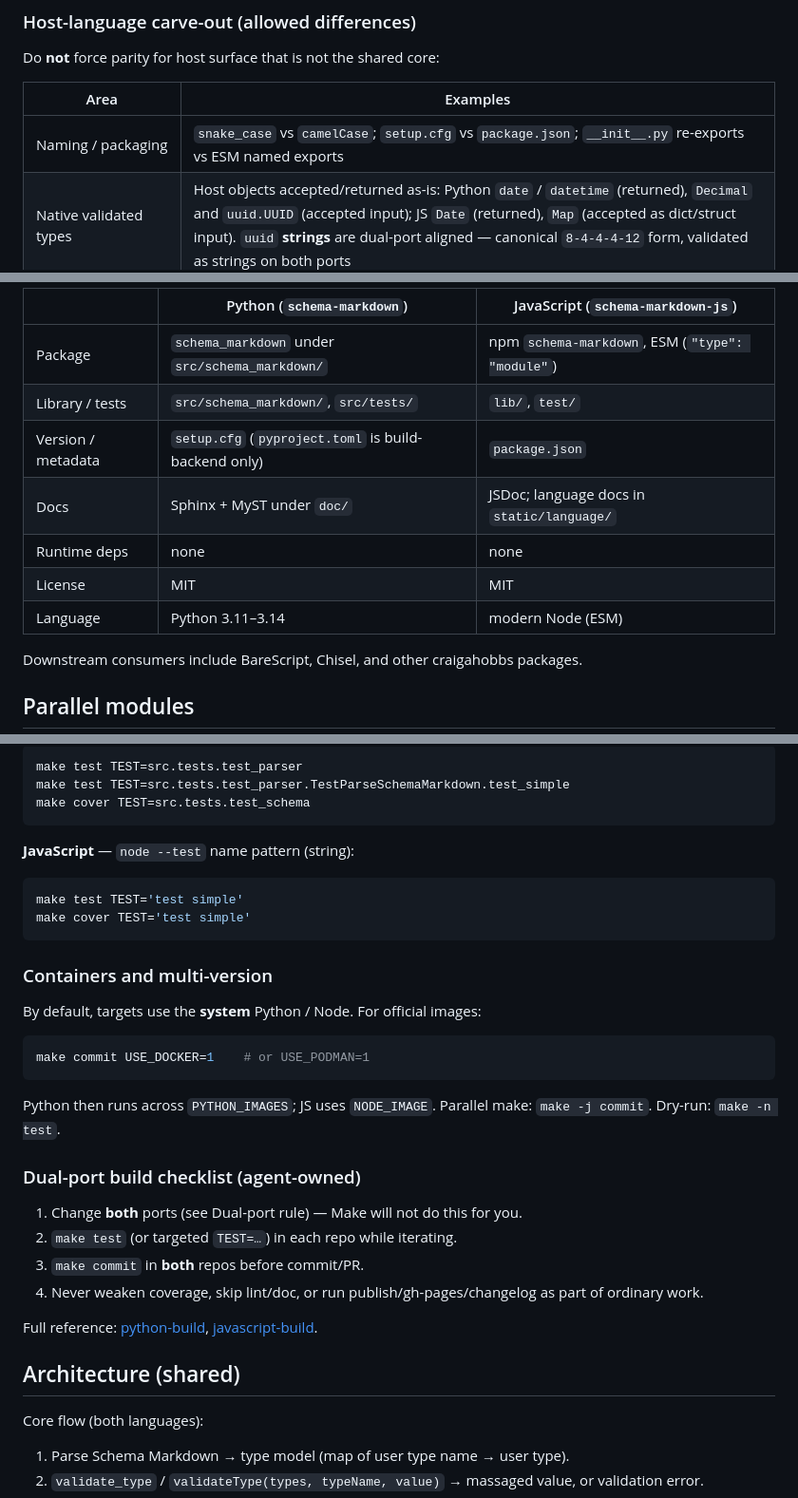
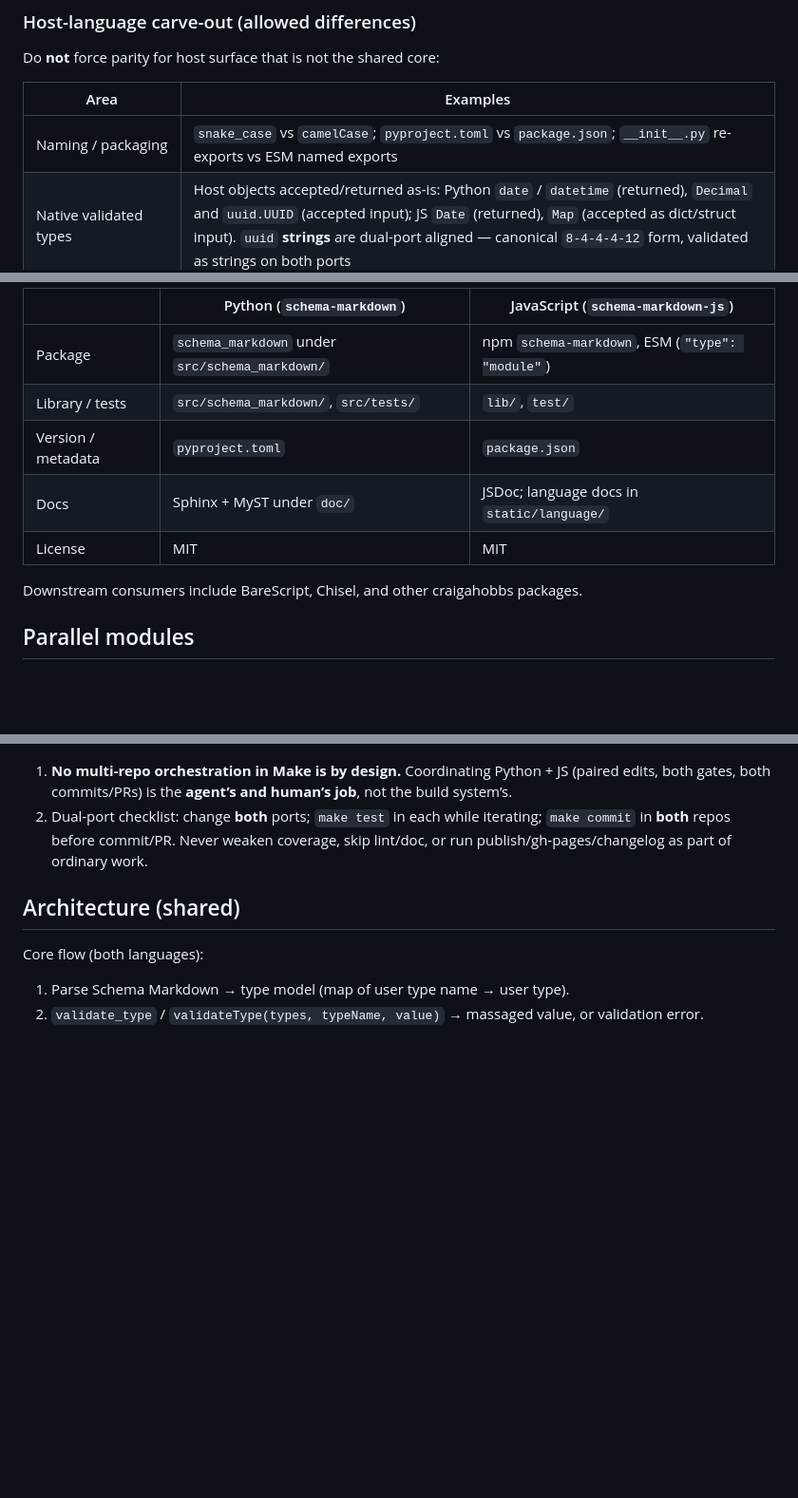
Before and after one commit to craigahobbs/schema-markdown-js, a Markdown page: AGENTS.md, 3 parts joined by grey strips. Shown at 95% size. Drawn GitHub-style; blank space fills up the shorter version.

````diff
--- a/AGENTS.md
+++ b/AGENTS.md
@@ -35,7 +35,7 @@ Do **not** force parity for host surface that is not the shared core:
 
 | Area | Examples |
 |------|----------|
-| Naming / packaging | `snake_case` vs `camelCase`; `setup.cfg` vs `package.json`; `__init__.py` re-exports vs ESM named exports |
+| Naming / packaging | `snake_case` vs `camelCase`; `pyproject.toml` vs `package.json`; `__init__.py` re-exports vs ESM named exports |
 | Native validated types | Host objects accepted/returned as-is: Python `date` / `datetime` (returned), `Decimal` and `uuid.UUID` (accepted input); JS `Date` (returned), `Map` (accepted as dict/struct input). `uuid` **strings** are dual-port aligned — canonical `8-4-4-4-12` form, validated as strings on both ports |
 | Native return types for date/datetime | Python `date` / `datetime` vs JS `Date`. Accepted ISO string inputs are dual-port aligned (a timezone is required, so the resulting instant matches); JS `Date` is millisecond-precision while Python keeps microseconds |
 | Encode utilities | **By design** not dual-port identical: Python `JSONEncoder` + encoding args vs JS `jsonStringifySortKeys`; query-string helpers may differ in extras. Do not force encode API parity. |
@@ -59,11 +59,9 @@ Separate git repositories (not a monorepo): commits, PRs, and `make` run per-rep
 |--|----------------------------|----------------------------------|
 | Package | `schema_markdown` under `src/schema_markdown/` | npm `schema-markdown`, ESM (`"type": "module"`) |
 | Library / tests | `src/schema_markdown/`, `src/tests/` | `lib/`, `test/` |
-| Version / metadata | `setup.cfg` (`pyproject.toml` is build-backend only) | `package.json` |
+| Version / metadata | `pyproject.toml` | `package.json` |
 | Docs | Sphinx + MyST under `doc/` | JSDoc; language docs in `static/language/` |
-| Runtime deps | none | none |
 | License | MIT | MIT |
-| Language | Python 3.11–3.14 | modern Node (ESM) |
 
 Downstream consumers include BareScript, Chisel, and other craigahobbs packages.
 
@@ -140,34 +102,5 @@ Default `make` (no target) prints usage:
-```bash
-make test TEST=src.tests.test_parser
-make test TEST=src.tests.test_parser.TestParseSchemaMarkdown.test_simple
-make cover TEST=src.tests.test_schema
-```
-
-**JavaScript** — `node --test` name pattern (string):
-
-```bash
-make test TEST='test simple'
-make cover TEST='test simple'
-```
-
-### Containers and multi-version
-
-By default, targets use the **system** Python / Node. For official images:
-
-```bash
-make commit USE_DOCKER=1    # or USE_PODMAN=1
-```
-
-Python then runs across `PYTHON_IMAGES`; JS uses `NODE_IMAGE`. Parallel make: `make -j commit`. Dry-run: `make -n test`.
-
-### Dual-port build checklist (agent-owned)
-
-1. Change **both** ports (see Dual-port rule) — Make will not do this for you.
-2. `make test` (or targeted `TEST=…`) in each repo while iterating.
-3. `make commit` in **both** repos before commit/PR.
-4. Never weaken coverage, skip lint/doc, or run publish/gh-pages/changelog as part of ordinary work.
-
-Full reference: [python-build](https://github.com/craigahobbs/python-build#readme), [javascript-build](https://github.com/craigahobbs/javascript-build#readme).
+1. **No multi-repo orchestration in Make is by design.** Coordinating Python + JS (paired edits, both gates, both commits/PRs) is the **agent’s and human’s job**, not the build system’s.
+2. Dual-port checklist: change **both** ports; `make test` in each while iterating; `make commit` in **both** repos before commit/PR. Never weaken coverage, skip lint/doc, or run publish/gh-pages/changelog as part of ordinary work.
 
 ## Architecture (shared)
 
````
Also changed, not shown: other parts of AGENTS.md (+11 -47 lines).
